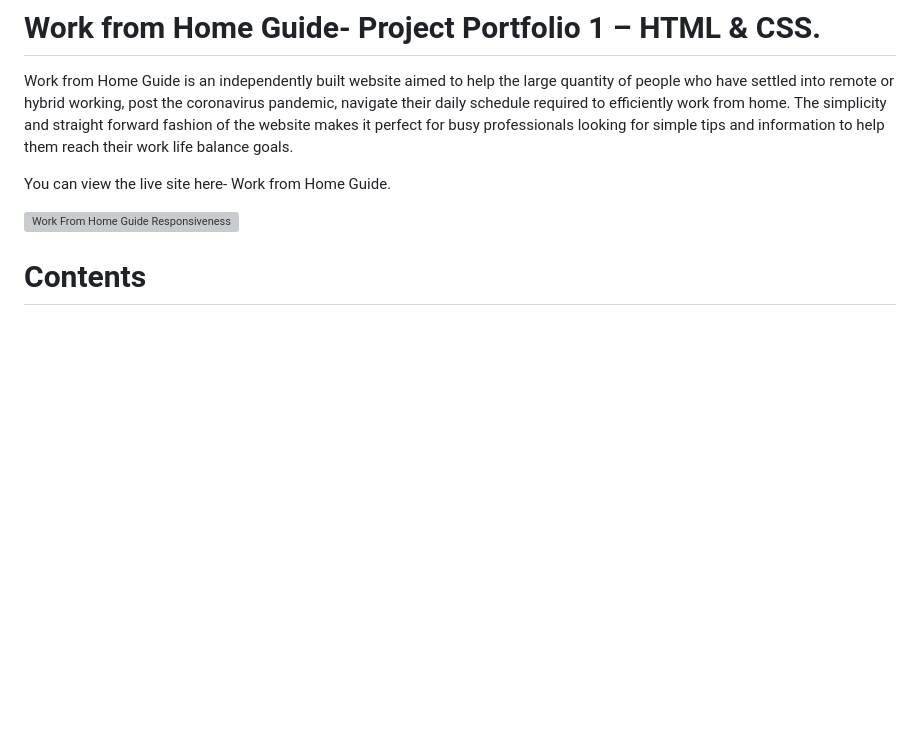
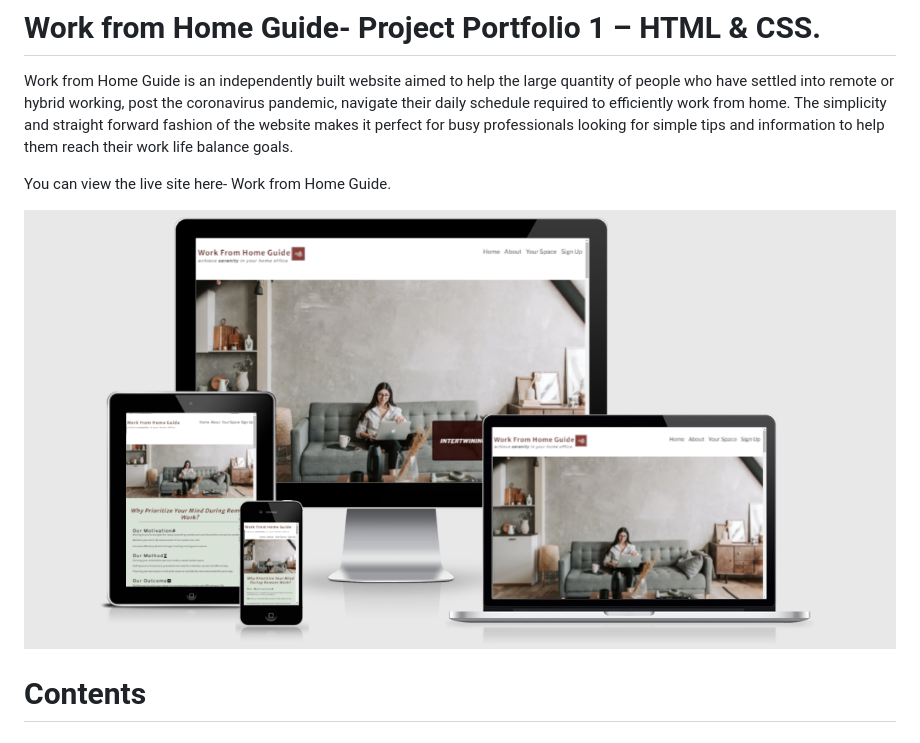
Before and after one commit to NaifatSelina/My-First-Project, a Markdown page: README.md, the part around the change. Drawn GitHub-style; pictures changed too: assets/readme-images/responsiveness image..png; blank space fills up the shorter version; grey boxes are pictures that could not be loaded.

Commit message:
Update responsiveness image file path

```diff
--- a/README.md
+++ b/README.md
@@ -8,7 +8,7 @@ Work from Home Guide is an independently built website aimed to help the large q
 You can view the live site here- <a href="" target="_blank" rel="noopener" >Work from Home Guide.</a>
 
 <!--image of webpage on multiple screens-->
-![Work From Home Guide Responsiveness](../First-Project./assets/readme-images/responsiveness%20image..png)
+![Work From Home Guide Responsiveness](assets/readme-images/responsiveness%20image..png)
 <!--contents-->
 # Contents
 ## [**Project Aim**](<#project-aim>)
```
